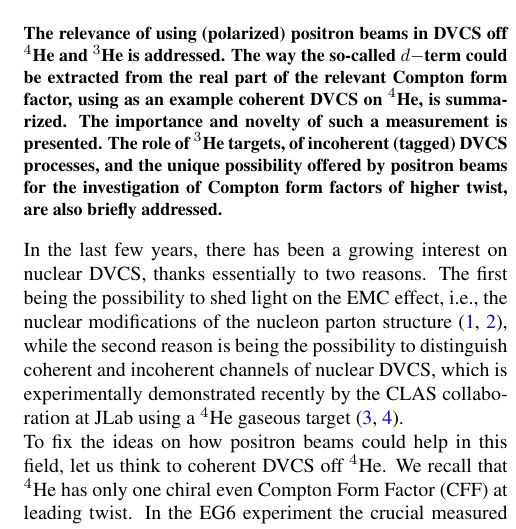
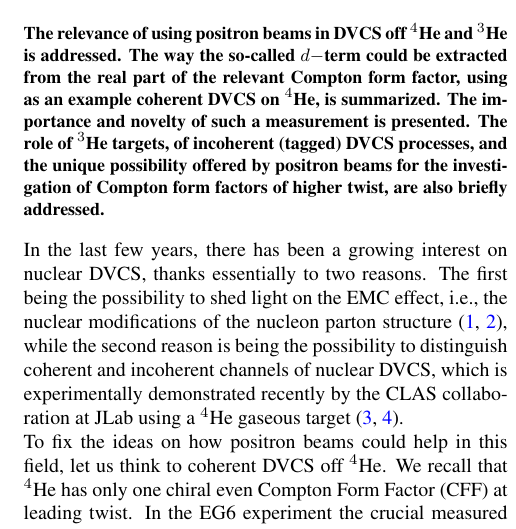
Before and after one commit to Hattawy/He4_positroni, a LaTeX document (MyWPCont.tex): part of one column of page 1 of 4, cut so that both start at the same text. Compiled offline with pdfLaTeX.

Commit message:
Update MyWPCont.tex
improve/extend the text (theory)

```diff
--- a/MyWPCont.tex
+++ b/MyWPCont.tex
@@ -24,7 +23,7 @@
 %the command above serves to have a word count for the abstract
 \begin{abstract}
 %\blindtext
-The relevance of using (polarized) positron beams in DVCS off $^4$He and $^3$He
+The relevance of using positron beams in DVCS off $^4$He and $^3$He
    is addressed. The way the so-called $d-$term could be extracted from the
    real part of the relevant Compton form factor, using as an example coherent
    DVCS on $^4$He, is summarized. The importance and novelty of such a
```
Also changed, not shown: MyWPCont.tex (1 more changed lines).
